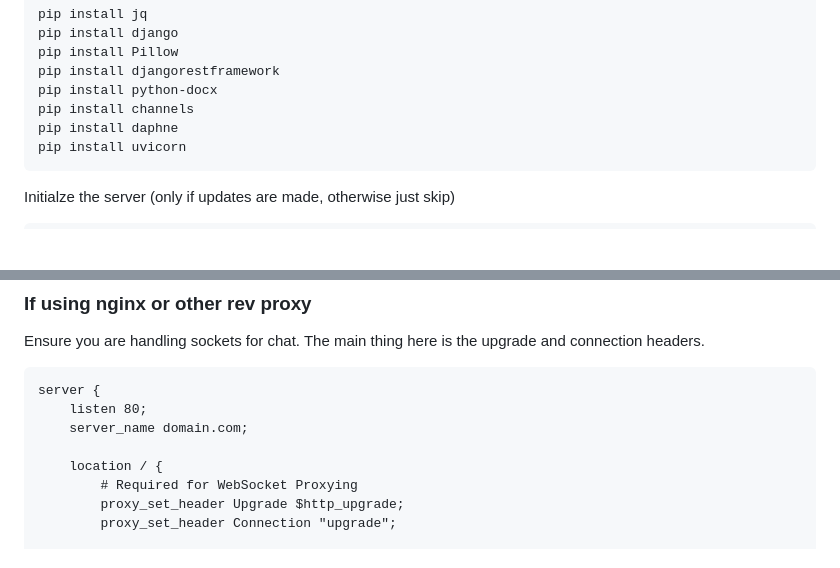
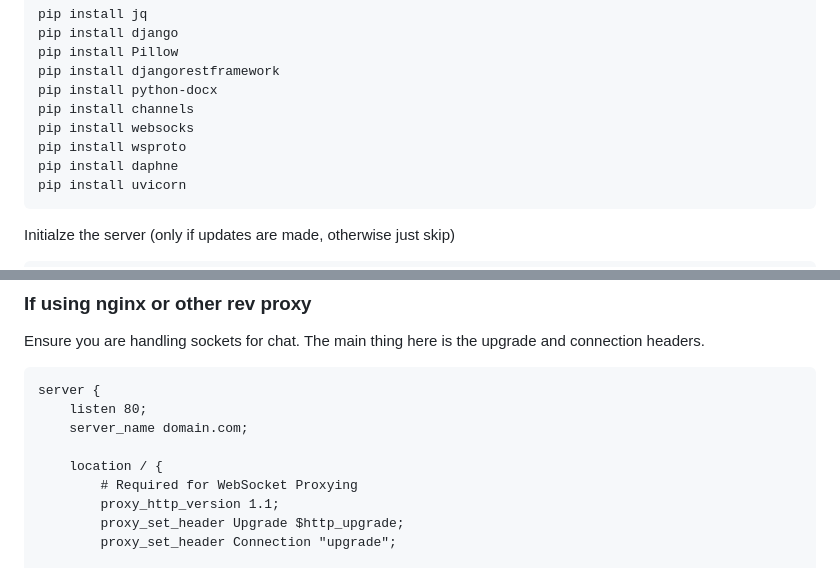
Before and after one commit to threatexpress/edc, a Markdown page: README.md, 2 parts joined by grey strips. Drawn GitHub-style; blank space fills up the shorter version.

````diff
--- a/README.md
+++ b/README.md
@@ -14,6 +14,8 @@ pip install Pillow
 pip install djangorestframework
 pip install python-docx
 pip install channels
+pip install websocks
+pip install wsproto
 pip install daphne
 pip install uvicorn
 ```
@@ -48,6 +50,7 @@ server {
 
     location / {
         # Required for WebSocket Proxying
+        proxy_http_version 1.1;
         proxy_set_header Upgrade $http_upgrade;
         proxy_set_header Connection "upgrade";
 
````
